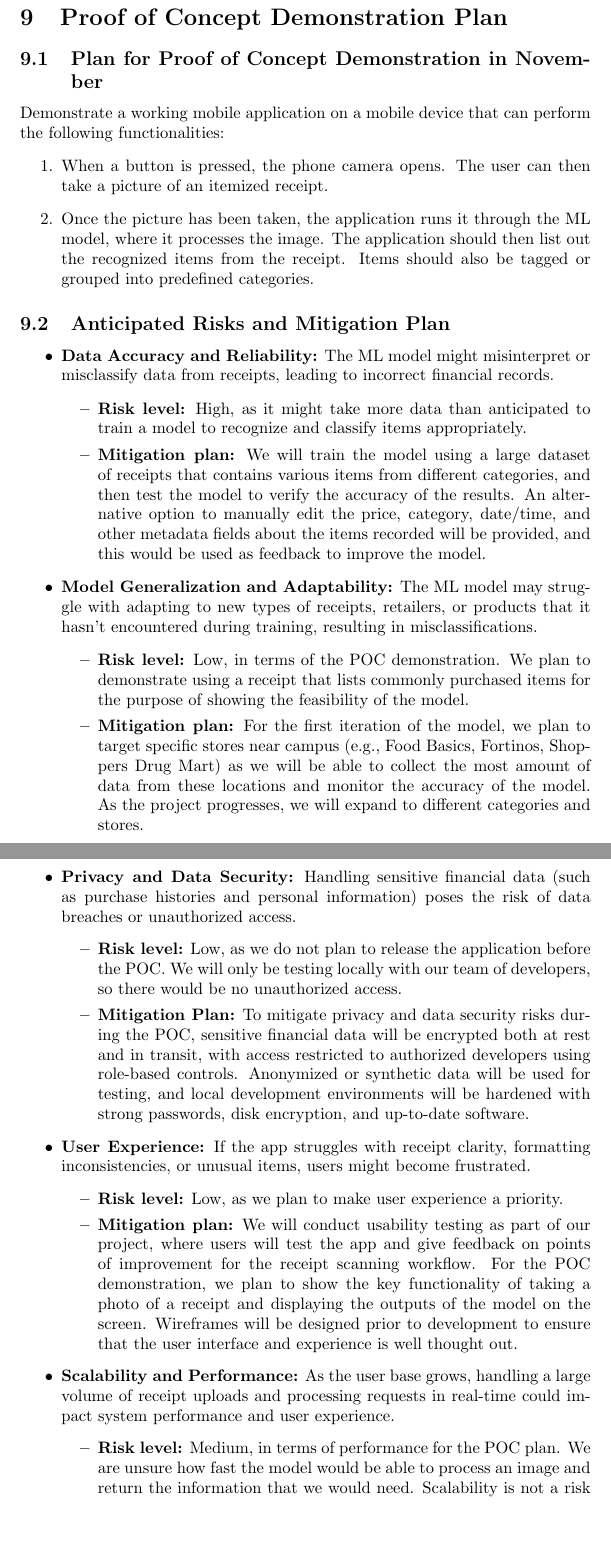
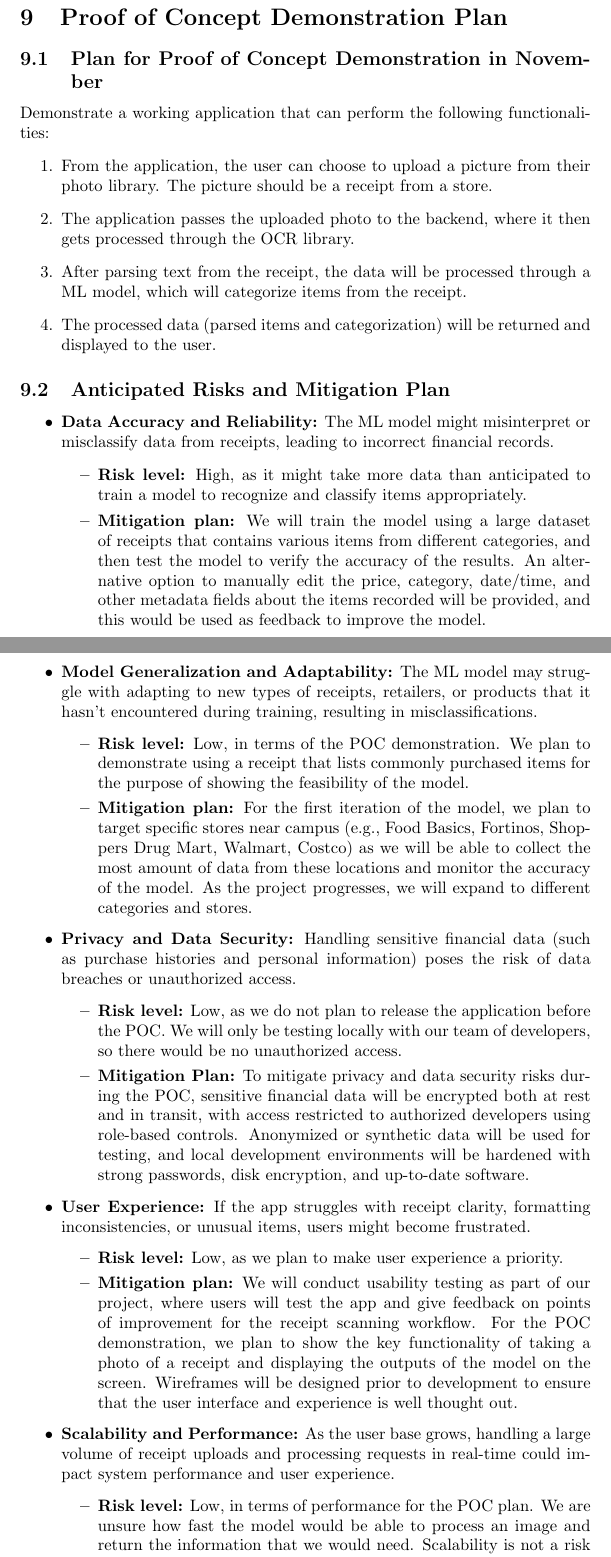
Before and after one commit to angelaw7/capstone, a LaTeX document (docs/DevelopmentPlan/DevelopmentPlan.tex): two parts of pages 13 and 14 of 21, joined at a grey line, cut so that both start at the same text, the shorter picture padded with empty space. Compiled offline with pdfLaTeX.

Commit message:
docs: update poc plan (#91)

```diff
--- a/docs/DevelopmentPlan/DevelopmentPlan.tex
+++ b/docs/DevelopmentPlan/DevelopmentPlan.tex
@@ -467,15 +467,17 @@ depending on the project's progress.
 \section{Proof of Concept Demonstration Plan}
 
 \subsection{Plan for Proof of Concept Demonstration in November}
-Demonstrate a working mobile application on a mobile device that can perform the
-following functionalities:
+Demonstrate a working application that can perform the following
+functionalities:
 \begin{enumerate}
-    \item When a button is pressed, the phone camera opens. The user can then
-    take a picture of an itemized receipt.
-    \item Once the picture has been taken, the application runs it through the
-    ML model, where it processes the image. The application should then list out
-    the recognized items from the receipt. Items should also be tagged or
-    grouped into predefined categories.
+    \item From the application, the user can choose to upload a picture from
+    their photo library. The picture should be a receipt from a store.
+    \item The application passes the uploaded photo to the backend, where it
+    then gets processed through the OCR library.
+    \item After parsing text from the receipt, the data will be processed
+    through a ML model, which will categorize items from the receipt.
+    \item The processed data (parsed items and categorization) will be returned
+    and displayed to the user.
 \end{enumerate}
 
 \subsection{Anticipated Risks and Mitigation Plan}
@@ -505,7 +523,8 @@ following functionalities:
         for the purpose of showing the feasibility of the model.
         \item \textbf{Mitigation plan:} For the first iteration of the model, we
         plan to target specific stores near campus (e.g., Food Basics, Fortinos,
-        Shoppers Drug Mart) as we will be able to collect the most amount of
-        data from these locations and monitor the accuracy of the model. As the
-        project progresses, we will expand to different categories and stores.
+        Shoppers Drug Mart, Walmart, Costco) as we will be able to collect the
+        most amount of data from these locations and monitor the accuracy of the
+        model. As the project progresses, we will expand to different categories
+        and stores.
     \end{itemize}
@@ -559,7 +562,7 @@ following functionalities:
     a large volume of receipt uploads and processing requests in real-time could
     impact system performance and user experience.
     \begin{itemize}
-        \item \textbf{Risk level:} Medium, in terms of performance for the POC
+        \item \textbf{Risk level:} Low, in terms of performance for the POC
         plan. We are unsure how fast the model would be able to process an image
         and return the information that we would need. Scalability is not a risk
         for the POC plan but is important to consider for future development.
```
Also changed, not shown: docs/projMngmnt/POC_Team_Contrib.tex (+7 -4 lines), docs/DevelopmentPlan/DevelopmentPlan.pdf, docs/projMngmnt/Makefile (added), docs/projMngmnt/POC_Team_Contrib.pdf, docs/DevelopmentPlan/DevelopmentPlan.tex (34 more changed lines).
